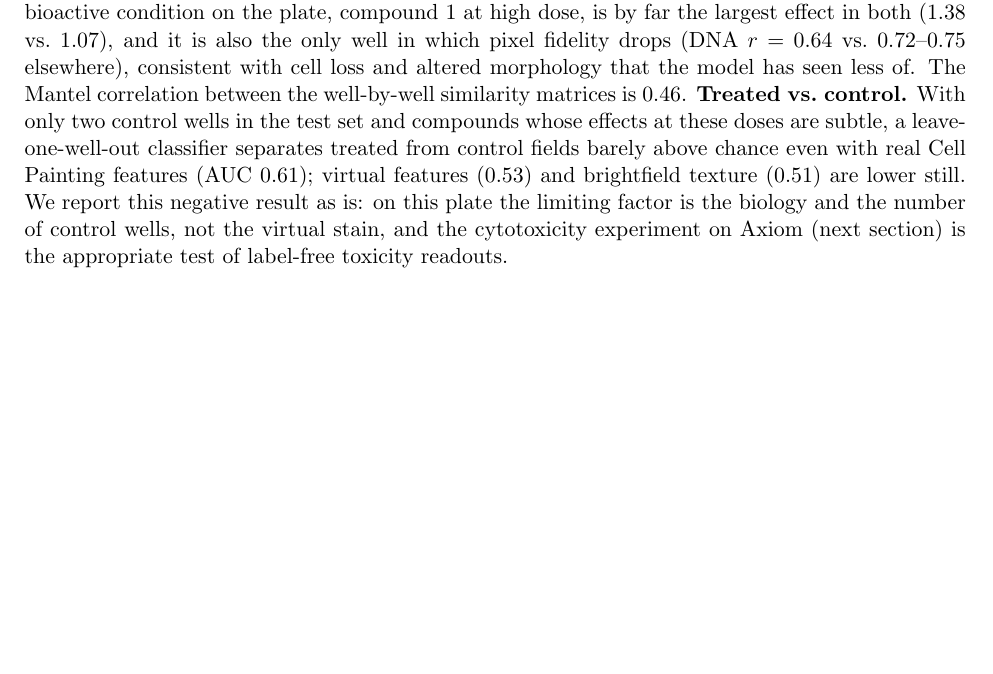
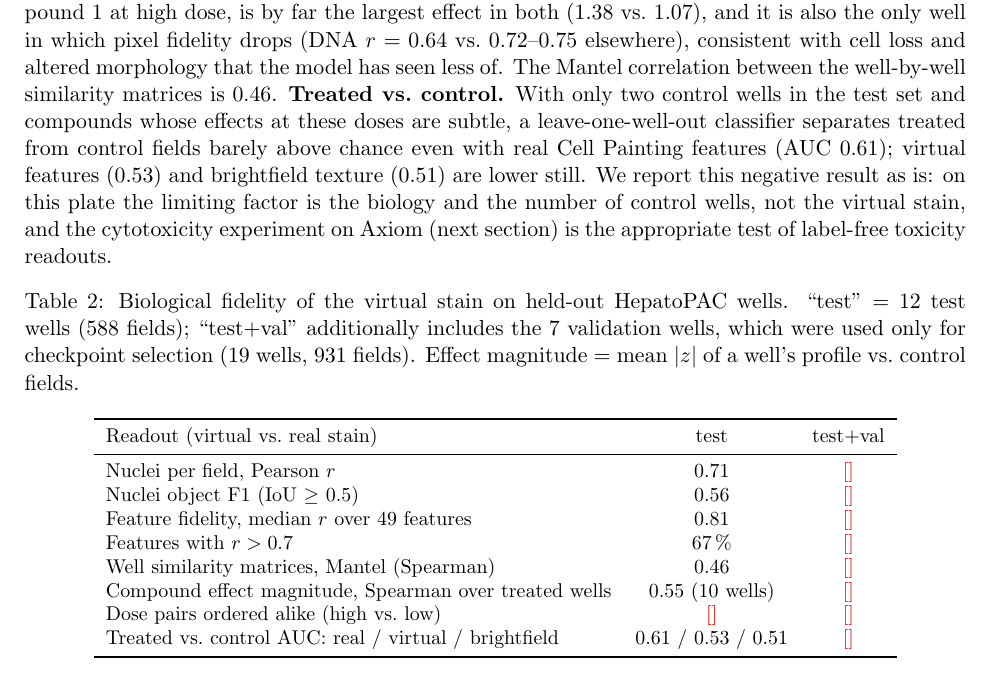
Before and after one commit to datanomadhq/kaggle-ai4s-life-science, a LaTeX paper (docs/report/report.tex): part of page 6 of 9 before the commit and part of page 6 of 10 after it, cut so that both start at the same text, the shorter picture padded with empty space. Compiled offline with pdfLaTeX.

```diff
--- a/docs/report/report.tex
+++ b/docs/report/report.tex
@@ -111,6 +111,25 @@
 
 \subsection{Biological fidelity}
 Pixel correlation is not the question a toxicologist asks; Fig.~\ref{fig:downstream} and Table~\ref{tab:downstream} report what the label-free pipeline recovers. \textbf{Nuclei.} Counting nuclei with the same classical segmentation on the virtual and on the real DNA channel gives $r = 0.71$ across the 588 test fields; the virtual channel under-counts by 12\,\% on average (185 vs.\ 209 nuclei per field) because touching nuclei inside dense islands are rendered as merged blobs, and object-level matching at IoU $\ge 0.5$ gives F1 = 0.56. Cell-density readouts are therefore reliable at the field level, single-nucleus morphometry is not yet. \textbf{Features.} Of 49 interpretable features, 67\,\% are reproduced with $r > 0.7$ across fields and the median is 0.81; intensity-, texture- and density-type features of all five channels transfer best (RNA/Mito/AGP/ER means $r > 0.9$), whereas nuclear-vs-cytoplasmic intensity ratios and nuclear shape descriptors (eccentricity, area) are the least faithful---again a consequence of the blurred nuclear boundaries. \textbf{Treatment structure.} Standardising profiles to the control fields and summarising each well by its mean $|z|$ gives a compound-effect magnitude whose ranking across the ten treated test wells agrees between real and virtual profiles (Spearman 0.55); the single strongly bioactive condition on the plate, compound 1 at high dose, is by far the largest effect in both (1.38 vs.\ 1.07), and it is also the only well in which pixel fidelity drops (DNA $r$ = 0.64 vs.\ 0.72--0.75 elsewhere), consistent with cell loss and altered morphology that the model has seen less of. The Mantel correlation between the well-by-well similarity matrices is 0.46. \textbf{Treated vs.\ control.} With only two control wells in the test set and compounds whose effects at these doses are subtle, a leave-one-well-out classifier separates treated from control fields barely above chance even with real Cell Painting features (AUC 0.61); virtual features (0.53) and brightfield texture (0.51) are lower still. We report this negative result as is: on this plate the limiting factor is the biology and the number of control wells, not the virtual stain, and the cytotoxicity experiment on Axiom (next section) is the appropriate test of label-free toxicity readouts.
+\begin{table}[H]
+\centering\small
+\caption{Biological fidelity of the virtual stain on held-out HepatoPAC wells. ``test'' = 12 test wells (588 fields); ``test+val'' additionally includes the 7 validation wells, which were used only for checkpoint selection (19 wells, 931 fields). Effect magnitude = mean $|z|$ of a well's profile vs.\ control fields.}
+\label{tab:downstream}
+\begin{tabular}{lcc}
+\toprule
+Readout (virtual vs.\ real stain) & test & test+val \\
+\midrule
+Nuclei per field, Pearson $r$ & 0.71 & \todo{} \\
+Nuclei object F1 (IoU $\ge$ 0.5) & 0.56 & \todo{} \\
+Feature fidelity, median $r$ over 49 features & 0.81 & \todo{} \\
+Features with $r > 0.7$ & 67\,\% & \todo{} \\
+Well similarity matrices, Mantel (Spearman) & 0.46 & \todo{} \\
+Compound effect magnitude, Spearman over treated wells & 0.55 (10 wells) & \todo{} \\
+Dose pairs ordered alike (high vs.\ low) & \todo{} & \todo{} \\
+Treated vs.\ control AUC: real / virtual / brightfield & 0.61 / 0.53 / 0.51 & \todo{} \\
+\bottomrule
+\end{tabular}
+\end{table}
 \figifl{../../results/hepatopac/figures/fig_downstream.png}{1.0}{Downstream fidelity on held-out wells. Left: nuclei per field segmented from the real vs.\ the virtual DNA channel. Middle: correlation across fields between each morphological feature computed from the real and from the virtual stain. Right: per-well compound effect magnitude (mean $|z|$ vs.\ control fields) from real vs.\ virtual profiles.}{fig:downstream}
 \todo{table: nuclei count r, object F1, median feature fidelity, Mantel, effect Spearman, treated-vs-control AUC (real / virtual / brightfield), compound-id accuracy.}
 
```
Also changed, not shown: docs/writeup.md (+1 -1 lines), README.md, 2 other files.
